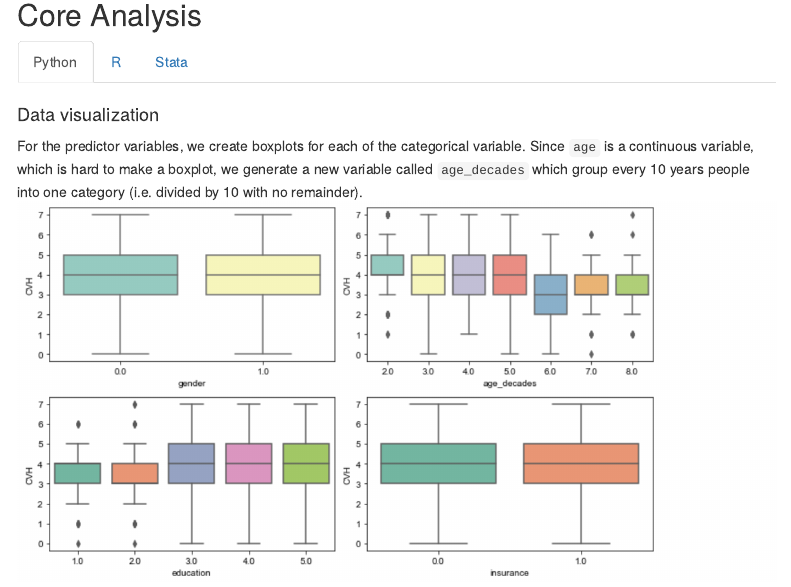
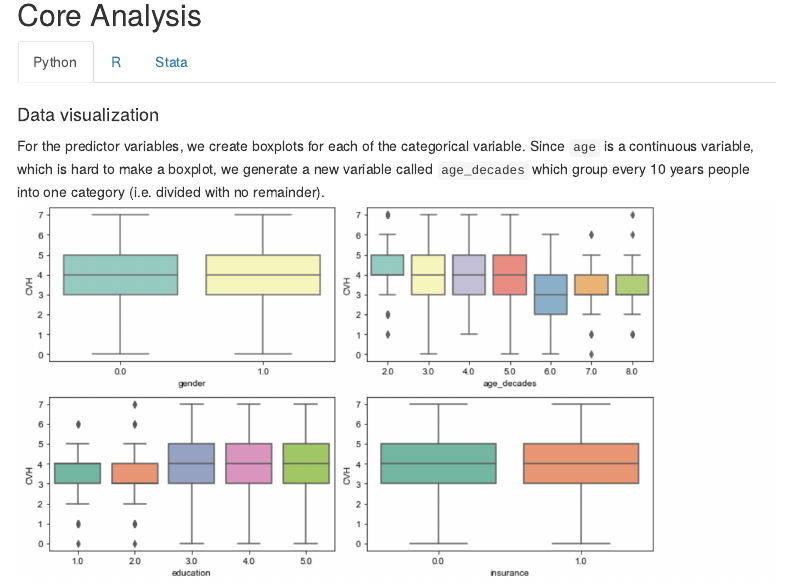
Before and after one commit to zhen-yang8/UMStats506_GroupProject, an R Markdown document (group_proj.Rmd): the page in a window 1100 px wide, from 2460 px down. Rendered offline with R 4.5, knitr and Pandoc, with nearby package versions; some code elsewhere in the file could not run offline; menus at the side of the page are left out.

Commit message:
Add files via upload

```diff
--- a/group_proj.Rmd
+++ b/group_proj.Rmd
@@ -97,7 +97,7 @@
 
 #### Data visualization
 
-For the predictor variables, we create boxplots for each of the categorical variable. Since `age` is a continuous variable, which is hard to make a boxplot, we generate a new variable called `age_decades` which group every 10 years people into one category (i.e. divided by 10 with no remainder).
+For the predictor variables, we create boxplots for each of the categorical variable. Since `age` is a continuous variable, which is hard to make a boxplot, we generate a new variable called `age_decades` which group every 10 years people into one category (i.e. divided with no remainder).
 ![](./rmd_output/python_boxplot.png)
 
 #### Logistic regression on each indicator of CVH
```
Also changed, not shown: group_proj.Rmd (2 more changed lines).
